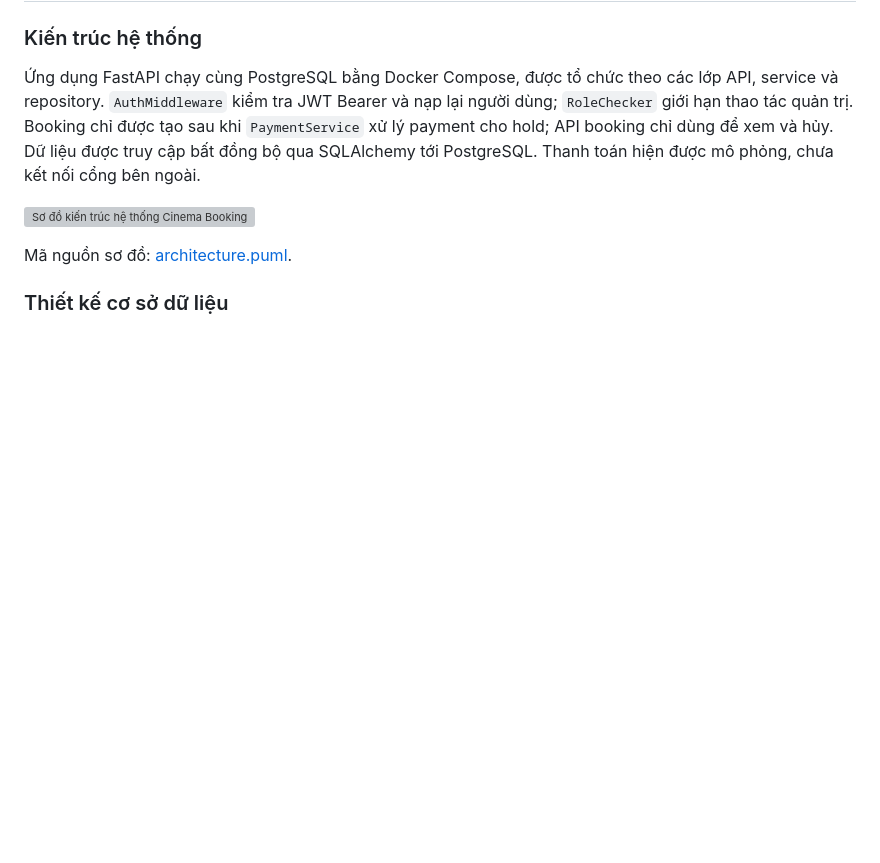
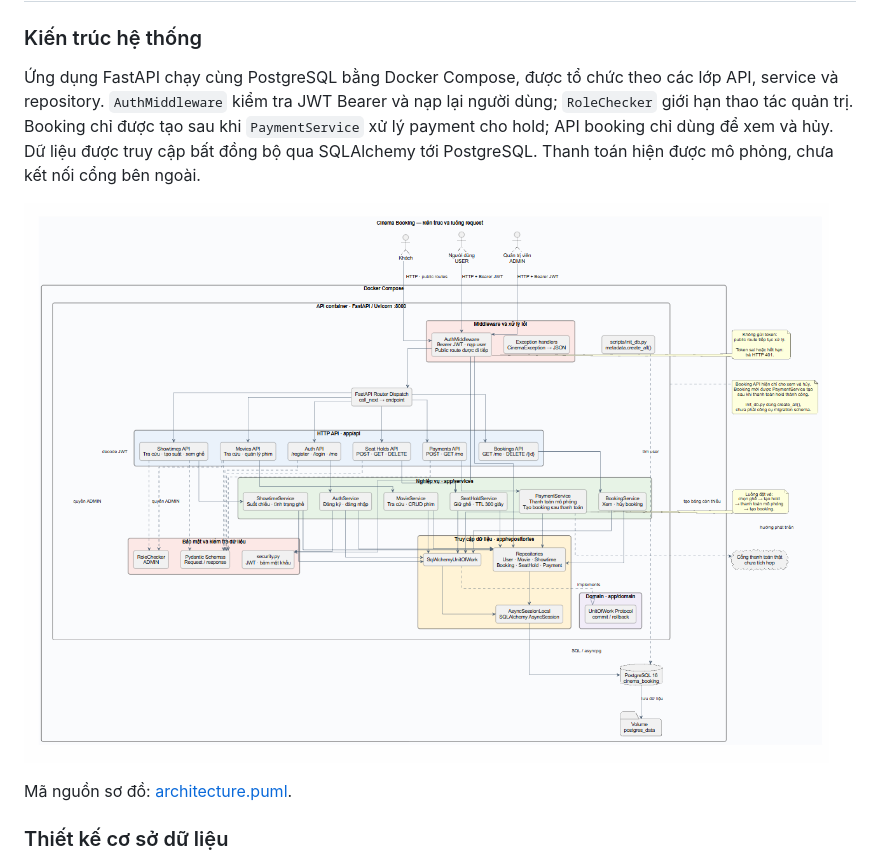
Before and after one commit to tuanduy010806/Cinema-Booking, a Markdown page: README.md, the part around the change. Rendered like a GitHub page; pictures changed too: docs/images/873261623_1505618934958511_9060769392012221377_n.png (added); blank space fills up the shorter version; grey boxes are pictures that could not be loaded.

Commit message:
Use updated system architecture image

```diff
--- a/README.md
+++ b/README.md
@@ -18,7 +18,7 @@ Hold mặc định có hiệu lực 300 giây (`SEAT_HOLD_TTL_SECONDS`). Giá th
 
 Ứng dụng FastAPI chạy cùng PostgreSQL bằng Docker Compose, được tổ chức theo các lớp API, service và repository. `AuthMiddleware` kiểm tra JWT Bearer và nạp lại người dùng; `RoleChecker` giới hạn thao tác quản trị. Booking chỉ được tạo sau khi `PaymentService` xử lý payment cho hold; API booking chỉ dùng để xem và hủy. Dữ liệu được truy cập bất đồng bộ qua SQLAlchemy tới PostgreSQL. Thanh toán hiện được mô phỏng, chưa kết nối cổng bên ngoài.
 
-![Sơ đồ kiến trúc hệ thống Cinema Booking](docs/images/architecture.svg)
+![Sơ đồ kiến trúc hệ thống Cinema Booking](docs/images/873261623_1505618934958511_9060769392012221377_n.png)
 
 Mã nguồn sơ đồ: [architecture.puml](docs/diagrams/architecture.puml).
 
```
